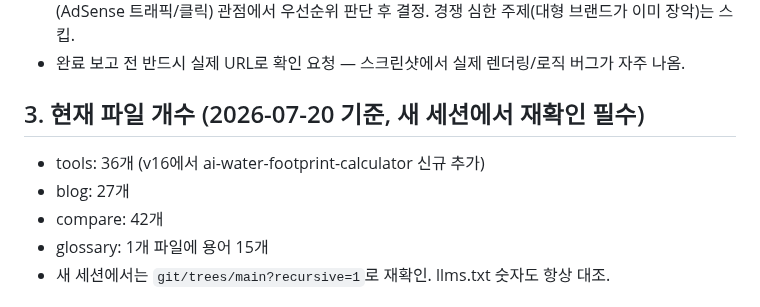
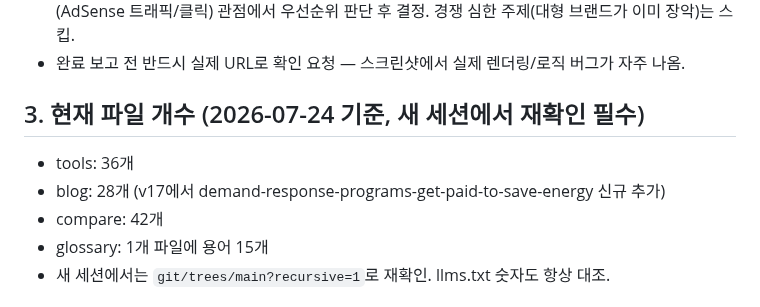
Before and after one commit to canghun13/ecoenergycalc, a Markdown page: handover.md, the part around one of its changes. GitHub-like rendering.

Commit message:
handover.md: v17 세션 내용 반영 (레드오션 확인 14건, Demand Response 블로그, Portable AC 보강)

```diff
--- a/handover.md
+++ b/handover.md
@@ -131,9 +148,9 @@ for f in files:
 - 신규 콘텐츠는 반드시: ① 기존 파일과 중복 확인 → ② 웹서치로 키워드 경쟁강도 확인 → ③ 수익화(AdSense 트래픽/클릭) 관점에서 우선순위 판단 후 결정. 경쟁 심한 주제(대형 브랜드가 이미 장악)는 스킵.
 - 완료 보고 전 반드시 실제 URL로 확인 요청 — 스크린샷에서 실제 렌더링/로직 버그가 자주 나옴.
 
-## 3. 현재 파일 개수 (2026-07-20 기준, 새 세션에서 재확인 필수)
-- tools: 36개 (v16에서 ai-water-footprint-calculator 신규 추가)
-- blog: 27개
+## 3. 현재 파일 개수 (2026-07-24 기준, 새 세션에서 재확인 필수)
+- tools: 36개
+- blog: 28개 (v17에서 demand-response-programs-get-paid-to-save-energy 신규 추가)
 - compare: 42개
 - glossary: 1개 파일에 용어 15개
 - 새 세션에서는 `git/trees/main?recursive=1`로 재확인. llms.txt 숫자도 항상 대조.
```
Also changed, not shown: other parts of handover.md (+20 -3 lines).
